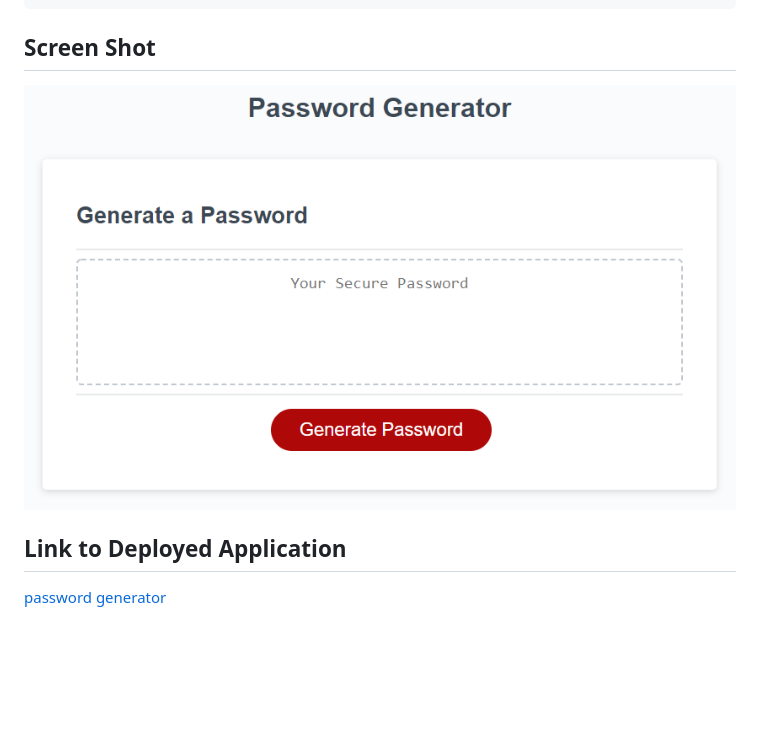
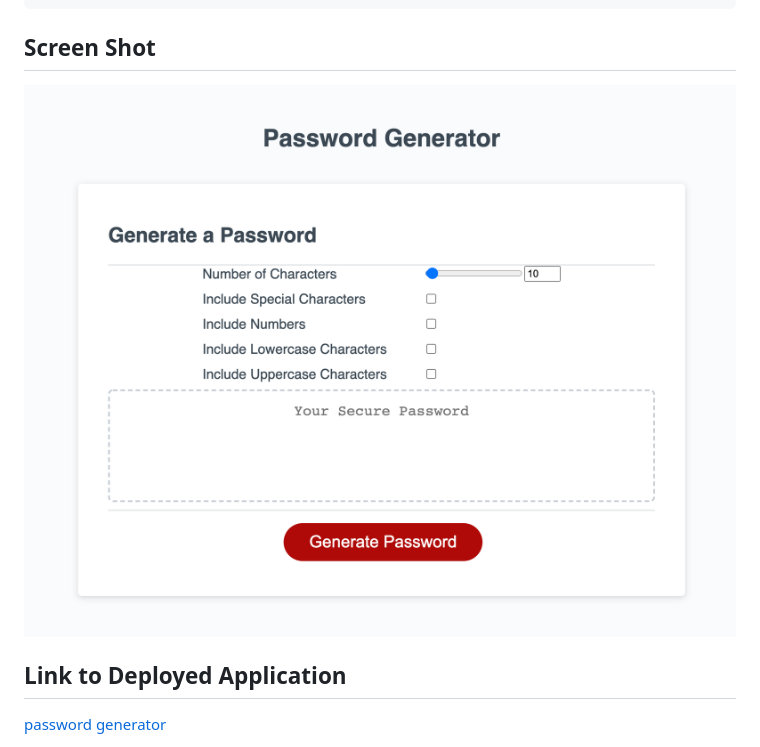
Before and after one commit to zhuxiaoyu1019/passwor-generator, a Markdown page: README.md, the part around the change. Drawn GitHub-style; pictures changed too: Assets/03-javascript-homework-demo.png (deleted), Assets/generate-password-sc.png (added); blank space fills up the shorter version.

Commit message:
update screen shot img in readme

```diff
--- a/README.md
+++ b/README.md
@@ -32,7 +32,7 @@ THEN the password is either displayed in an alert or written to the page
 
 ## Screen Shot
 
-![password generator screen shot](./Assets/03-javascript-homework-demo.png)
+![password generator screen shot](./Assets/generate-password-sc.png)
 
 ## Link to Deployed Application
 [password generator](https://zhuxiaoyu1019.github.io/password-generator/)
```
